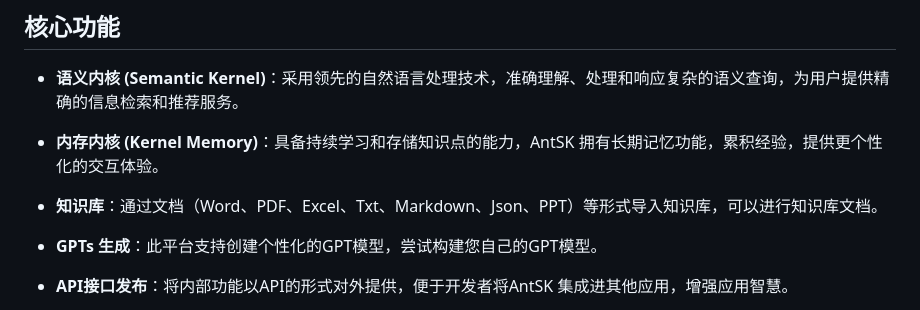
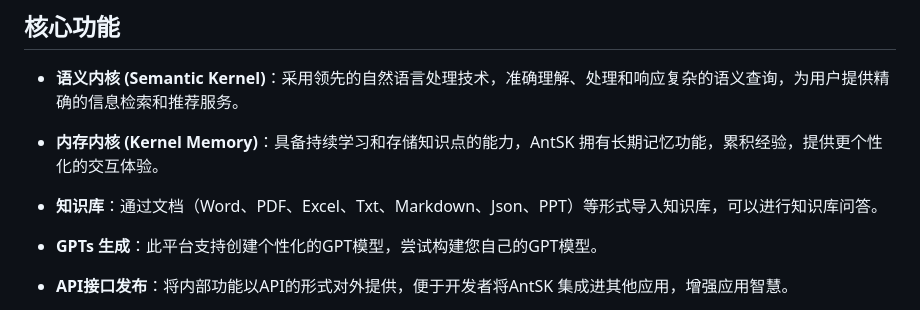
Before and after one commit to AIDotNet/AntSK, a Markdown page: README.md, the part around the change. Drawn GitHub-style.

```diff
--- a/README.md
+++ b/README.md
@@ -8,7 +8,7 @@
 
 - **内存内核 (Kernel Memory)**：具备持续学习和存储知识点的能力，AntSK 拥有长期记忆功能，累积经验，提供更个性化的交互体验。
 
-- **知识库**：通过文档（Word、PDF、Excel、Txt、Markdown、Json、PPT）等形式导入知识库，可以进行知识库文档。
+- **知识库**：通过文档（Word、PDF、Excel、Txt、Markdown、Json、PPT）等形式导入知识库，可以进行知识库问答。
 
 - **GPTs 生成**：此平台支持创建个性化的GPT模型，尝试构建您自己的GPT模型。
 
```
